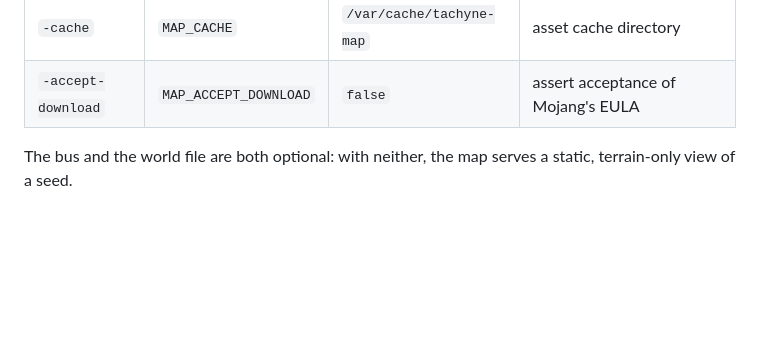
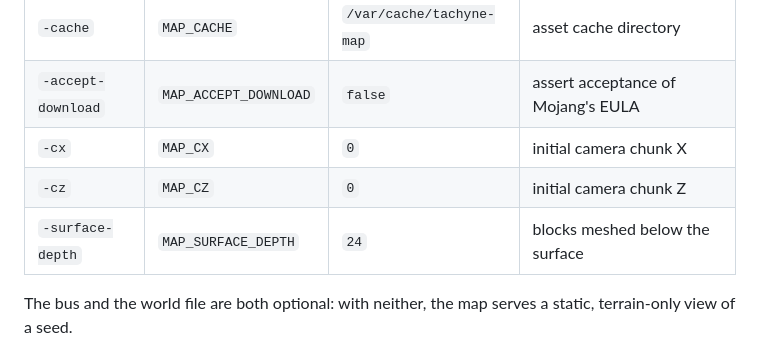
Before and after one commit to tachyne/tachyne-map, a Markdown page: README.md, the part around the change. Rendered like a GitHub page; blank space fills up the shorter version.

Commit message:
README: document the three flags the table was missing
The configuration table claims every flag has an environment variable, but
omitted -cx/-cz and -surface-depth — the last of which drives how much of
the column below the surface gets meshed.

Co-Authored-By: Claude Fable 5 <noreply@anthropic.com>
Claude-Session: https://claude.ai/code/session_01E3k8GjiCuFcFEFmBiXorba

```diff
--- a/README.md
+++ b/README.md
@@ -75,6 +75,9 @@ Every flag has an environment variable, so a pod can be configured without args.
 | `-version` | `MAP_VERSION` | `1.21.11` | Minecraft asset version |
 | `-cache` | `MAP_CACHE` | `/var/cache/tachyne-map` | asset cache directory |
 | `-accept-download` | `MAP_ACCEPT_DOWNLOAD` | `false` | assert acceptance of Mojang's EULA |
+| `-cx` | `MAP_CX` | `0` | initial camera chunk X |
+| `-cz` | `MAP_CZ` | `0` | initial camera chunk Z |
+| `-surface-depth` | `MAP_SURFACE_DEPTH` | `24` | blocks meshed below the surface |
 
 The bus and the world file are both optional: with neither, the map serves a
 static, terrain-only view of a seed.
```
